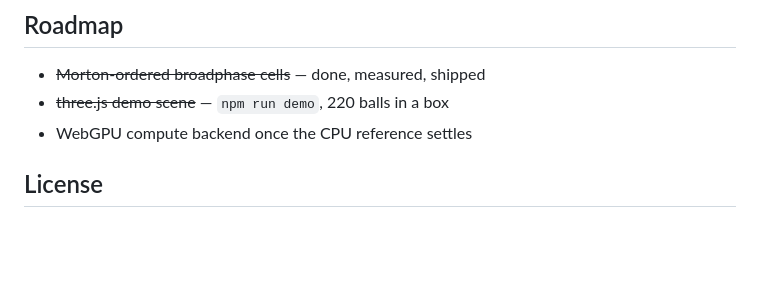
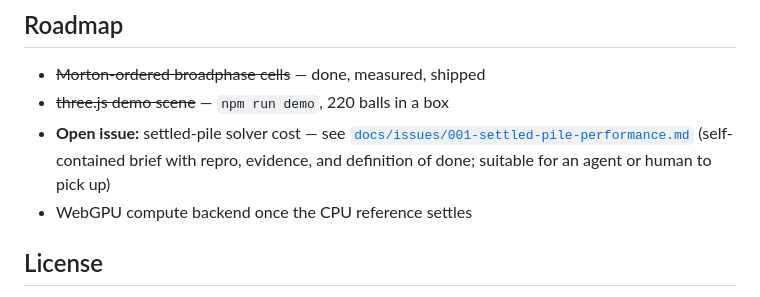
Before and after one commit to brashler/Flit, a Markdown page: README.md, the part around the change. Drawn GitHub-style; blank space fills up the shorter version.

```diff
--- a/README.md
+++ b/README.md
@@ -115,6 +115,10 @@ time (see commit messages for the full series, including rejected designs).
 
 - ~~Morton-ordered broadphase cells~~ — done, measured, shipped
 - ~~three.js demo scene~~ — `npm run demo`, 220 balls in a box
+- **Open issue:** settled-pile solver cost — see
+  [`docs/issues/001-settled-pile-performance.md`](docs/issues/001-settled-pile-performance.md)
+  (self-contained brief with repro, evidence, and definition of done;
+  suitable for an agent or human to pick up)
 - WebGPU compute backend once the CPU reference settles
 
 ## License
```
Also changed, not shown: docs/issues/001-settled-pile-performance.md (added, +117 -0 lines), skills/flit/SKILL.md (+7 -4 lines).
